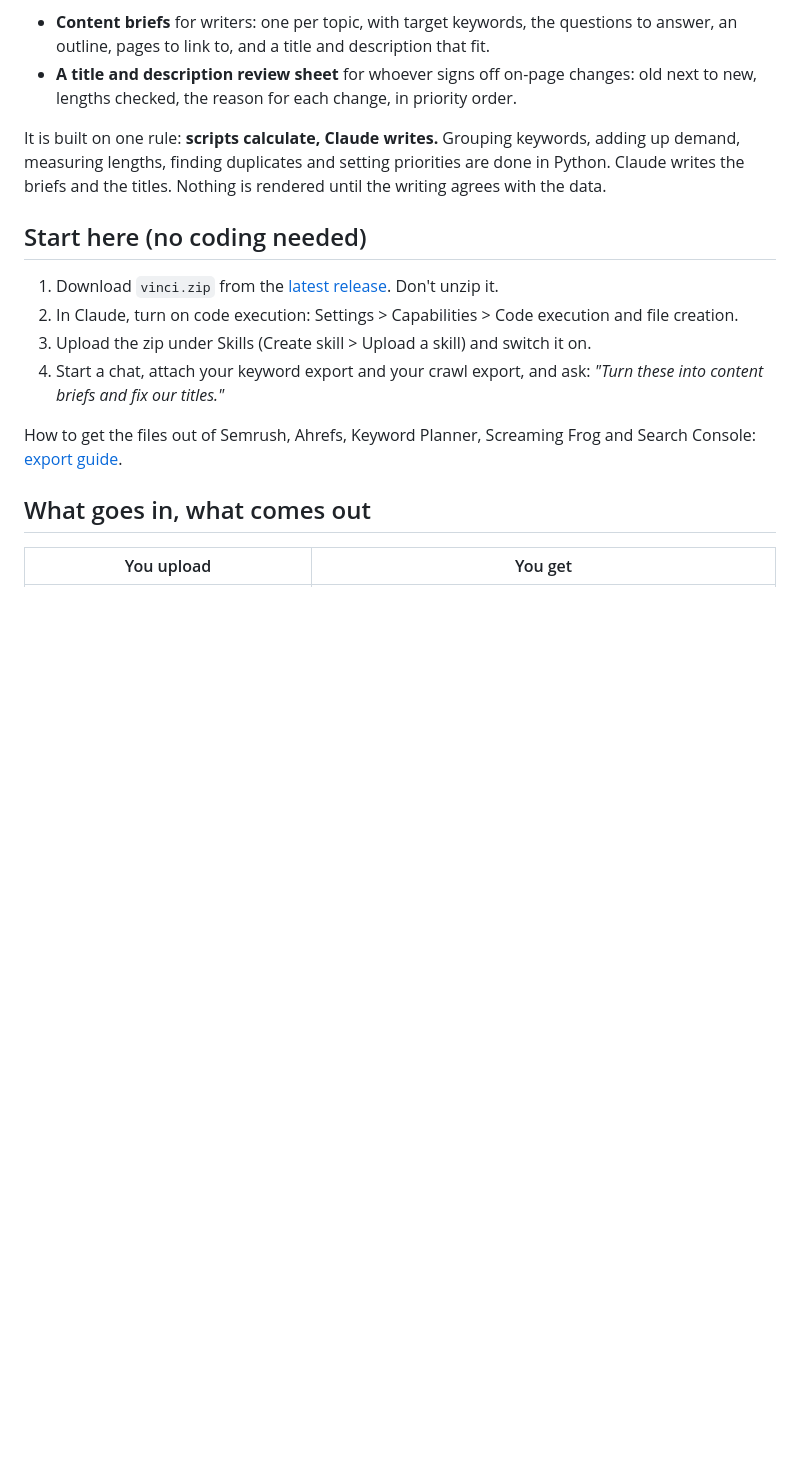
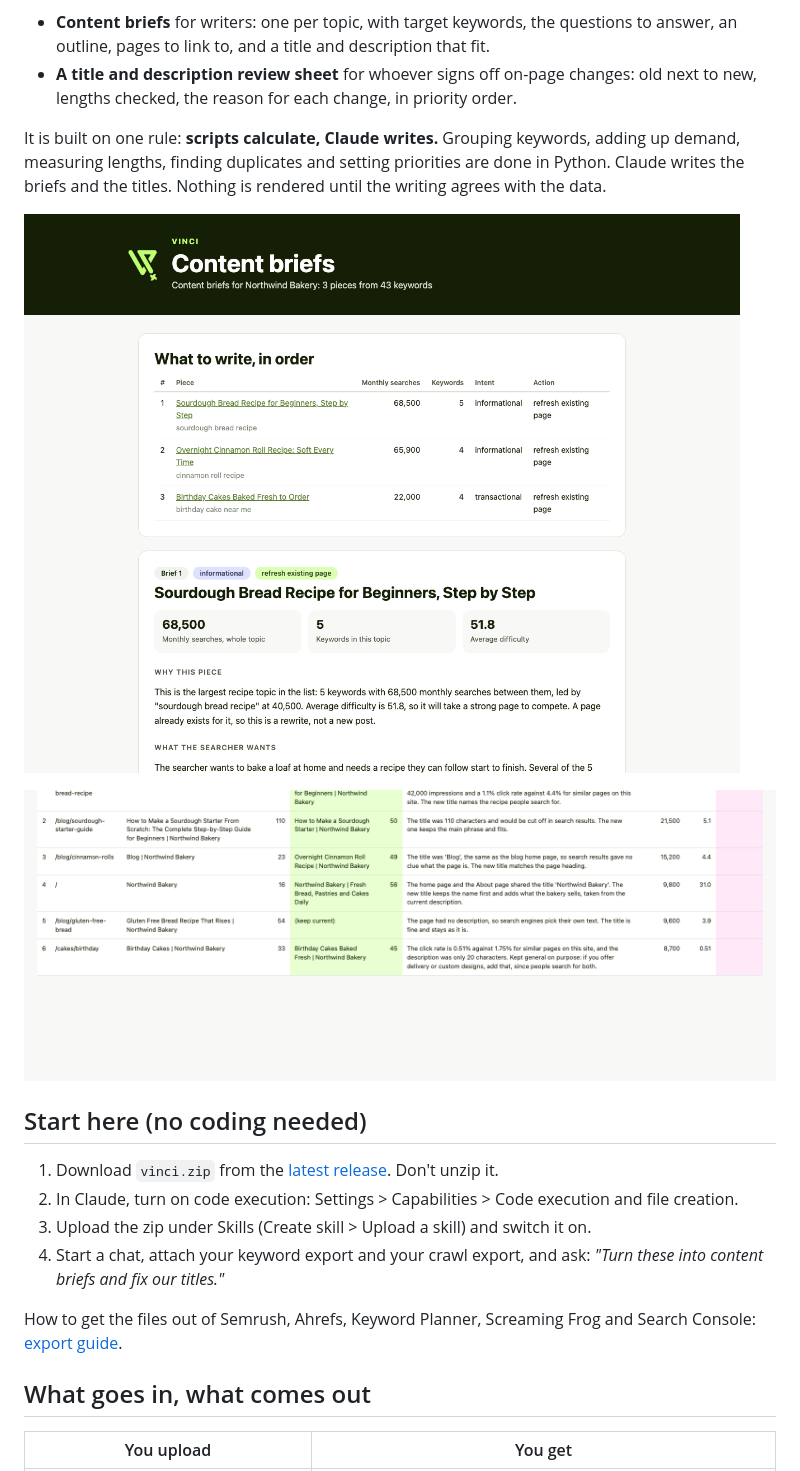
Before and after one commit to briefreelancing/vinci, a Markdown page: README.md, the part around the change. GitHub-like rendering; pictures changed too: docs/images/brief-pack.png (added), docs/images/title-review-sheet.png (added); blank space fills up the shorter version.

Commit message:
README: add brief pack and review sheet screenshots

```diff
--- a/README.md
+++ b/README.md
@@ -15,6 +15,10 @@ download and get back:
 It is built on one rule: **scripts calculate, Claude writes.** Grouping keywords, adding up demand,
 measuring lengths, finding duplicates and setting priorities are done in Python. Claude writes the
 briefs and the titles. Nothing is rendered until the writing agrees with the data.
+
+![Content brief pack made by Vinci from the sample data](docs/images/brief-pack.png)
+
+![Title and description review sheet](docs/images/title-review-sheet.png)
 
 ## Start here (no coding needed)
 
```
